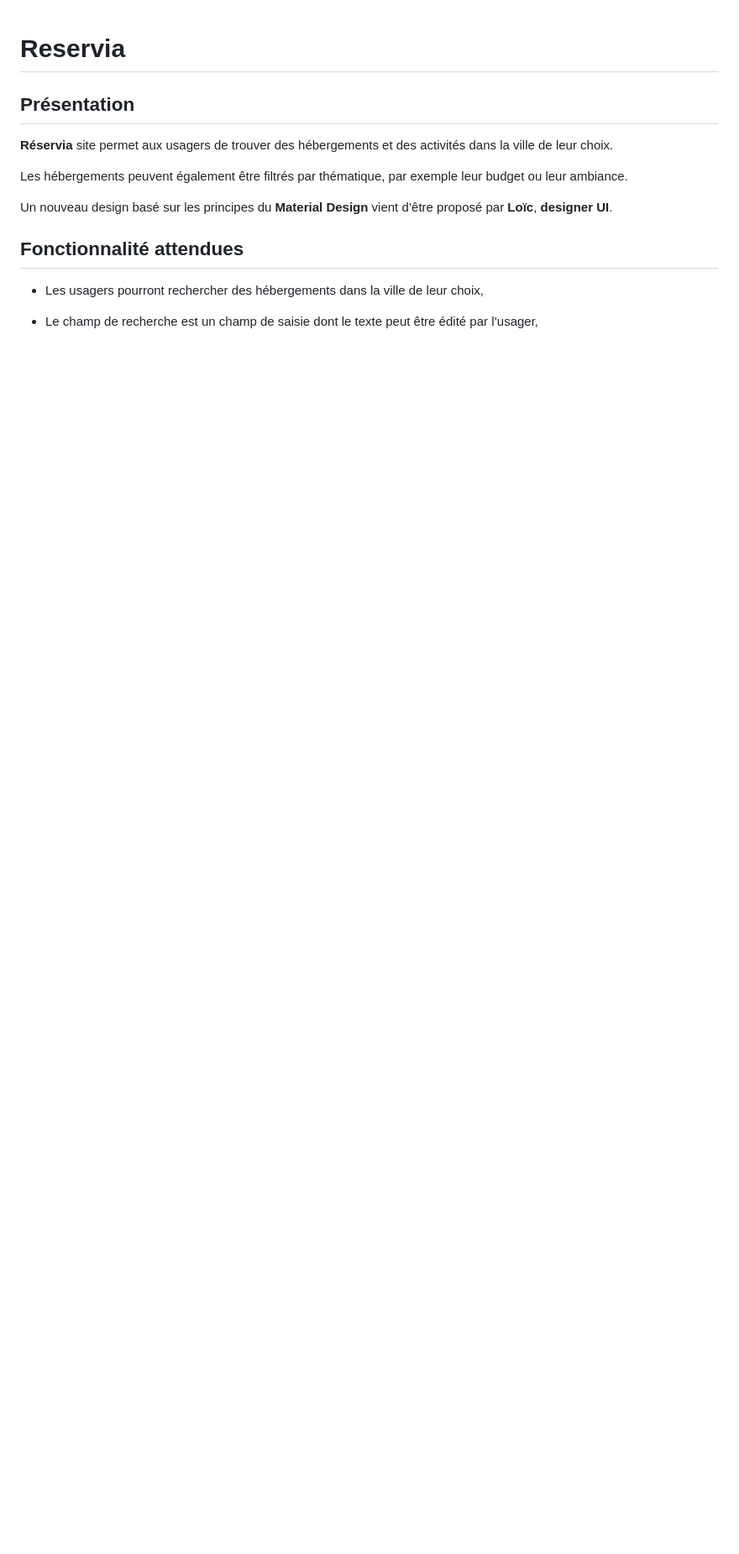
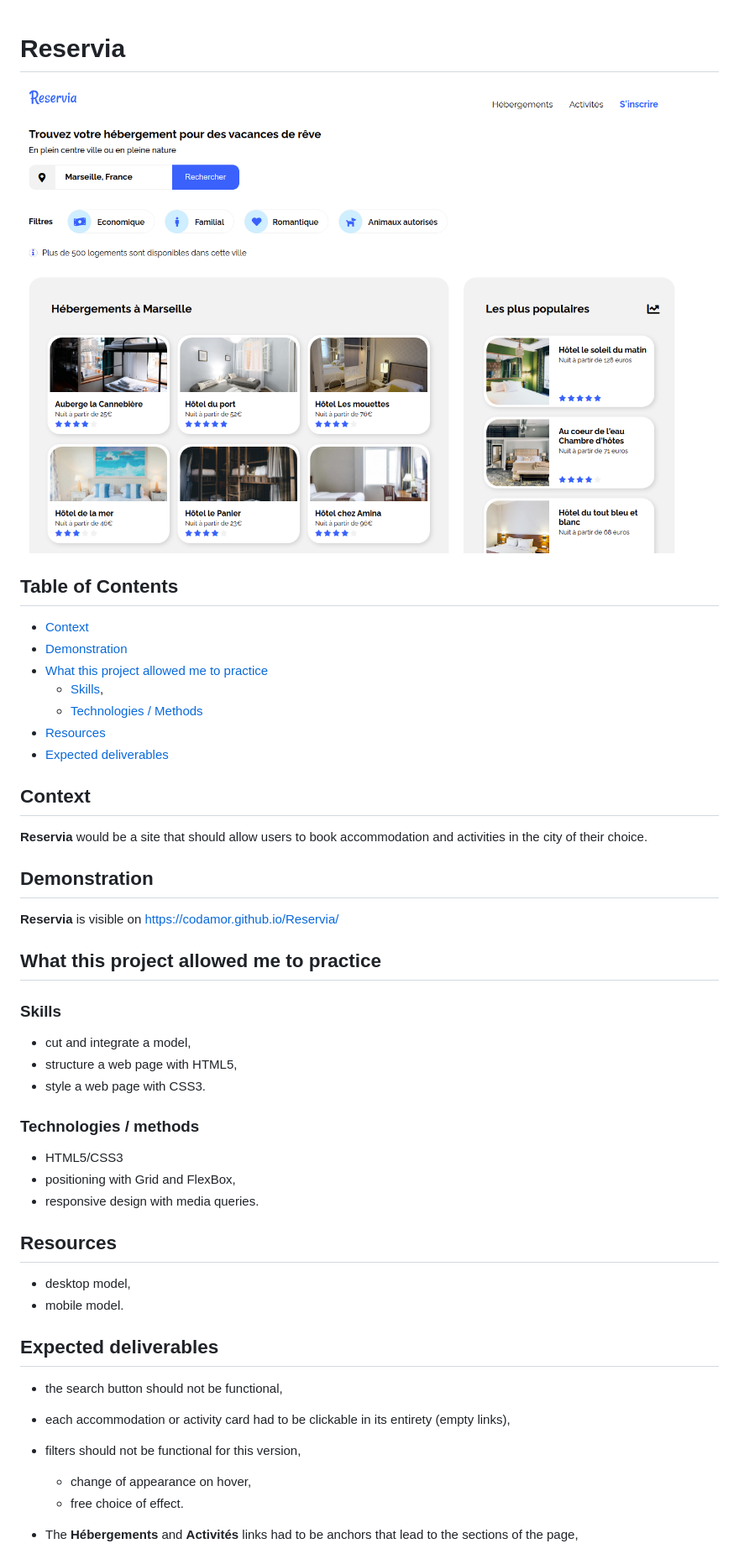
Before and after one commit to Codamor/Reservia, a Markdown page: README.md, the part around the change printed below. Shown: that part at 84% size. Drawn GitHub-style; pictures changed too: Reservia_capture.png (added); blank space fills up the shorter version.

```diff
--- a/README.md
+++ b/README.md
@@ -1,19 +1,56 @@
 # Reservia
 
-## Présentation
+![Reservia](Reservia_capture.png "Reservia")
 
-**Réservia** site permet aux usagers de trouver des hébergements et des activités dans la ville de leur choix.
+## Table of Contents
 
-Les hébergements peuvent également être filtrés par thématique, par exemple leur budget ou leur ambiance.
+- [Context](#context)
+- [Demonstration](#demonstration)
+- [What this project allowed me to practice](#what-this-project-allowed-me-to-practice)
+  - [Skills](#skills),
+  - [Technologies / Methods](#technologies--methods)
+- [Resources](#resources)
+- [Expected deliverables](#expected-deliverables)
 
-Un nouveau design basé sur les principes du **Material Design** vient d’être proposé par **Loïc**, **designer UI**.
+## Context
+
+**Reservia** would be a site that should allow users to book accommodation and activities in the city of their choice.
+
+## Demonstration
+
+**Reservia** is visible on https://codamor.github.io/Reservia/
+
+## What this project allowed me to practice
+
+### Skills
+
+* cut and integrate a model,
+* structure a web page with HTML5,
+* style a web page with CSS3.
+
+### Technologies / methods
+
+* HTML5/CSS3
+* positioning with Grid and FlexBox,
+* responsive design with media queries.
+
+## Resources
+
+* desktop model,
+* mobile model.
+
+## Expected deliverables
+
+* the search button should not be functional,
+
+* each accommodation or activity card had to be clickable in its entirety (empty links),
 
 
-## Fonctionnalité attendues
-
-* Les usagers pourront rechercher des hébergements dans la ville de leur choix,
+* filters should not be functional for this version,
+  * change of appearance on hover,
+  * free choice of effect.
 
 
-* Le champ de recherche est un champ de saisie dont le texte peut être édité par l’usager,
+* The **Hébergements** and **Activités** links had to be anchors that lead to the sections of the page,
 
 
```
Also changed, not shown: other parts of README.md (+13 -57 lines).
